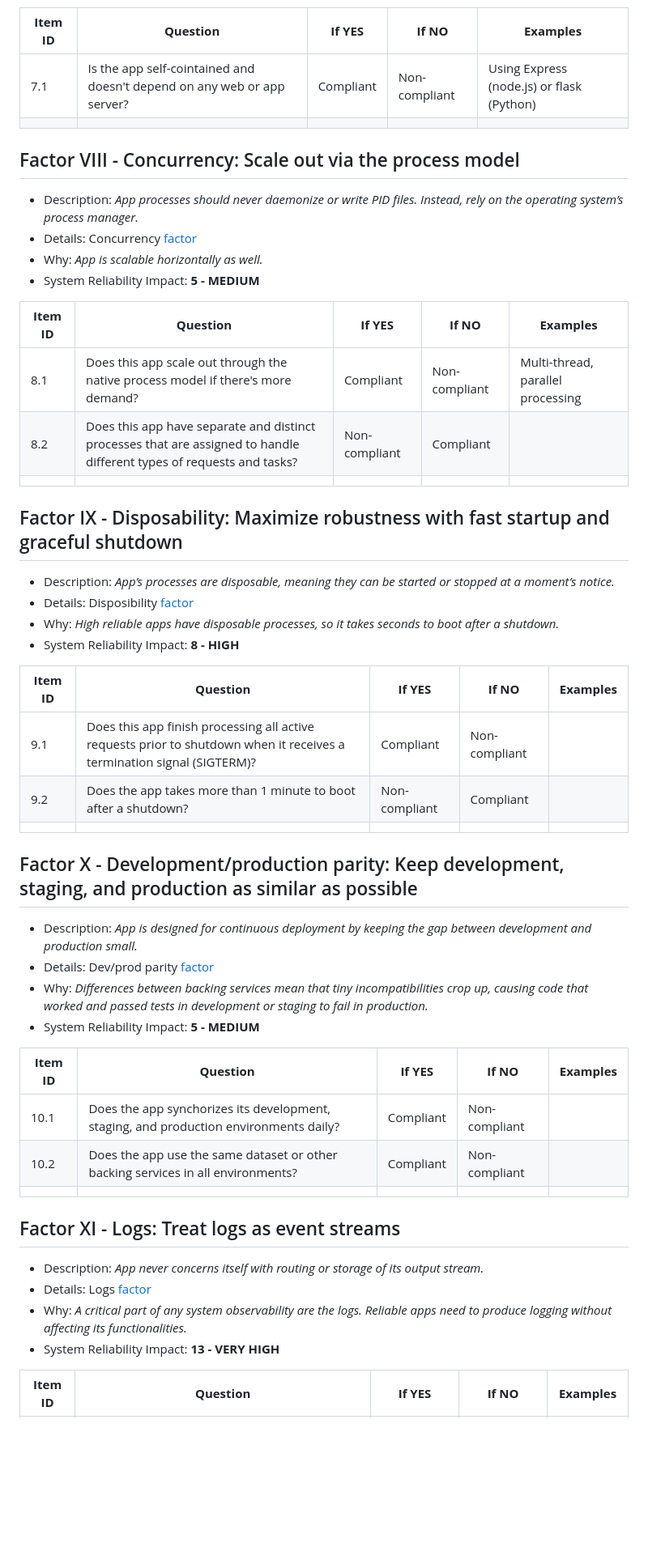
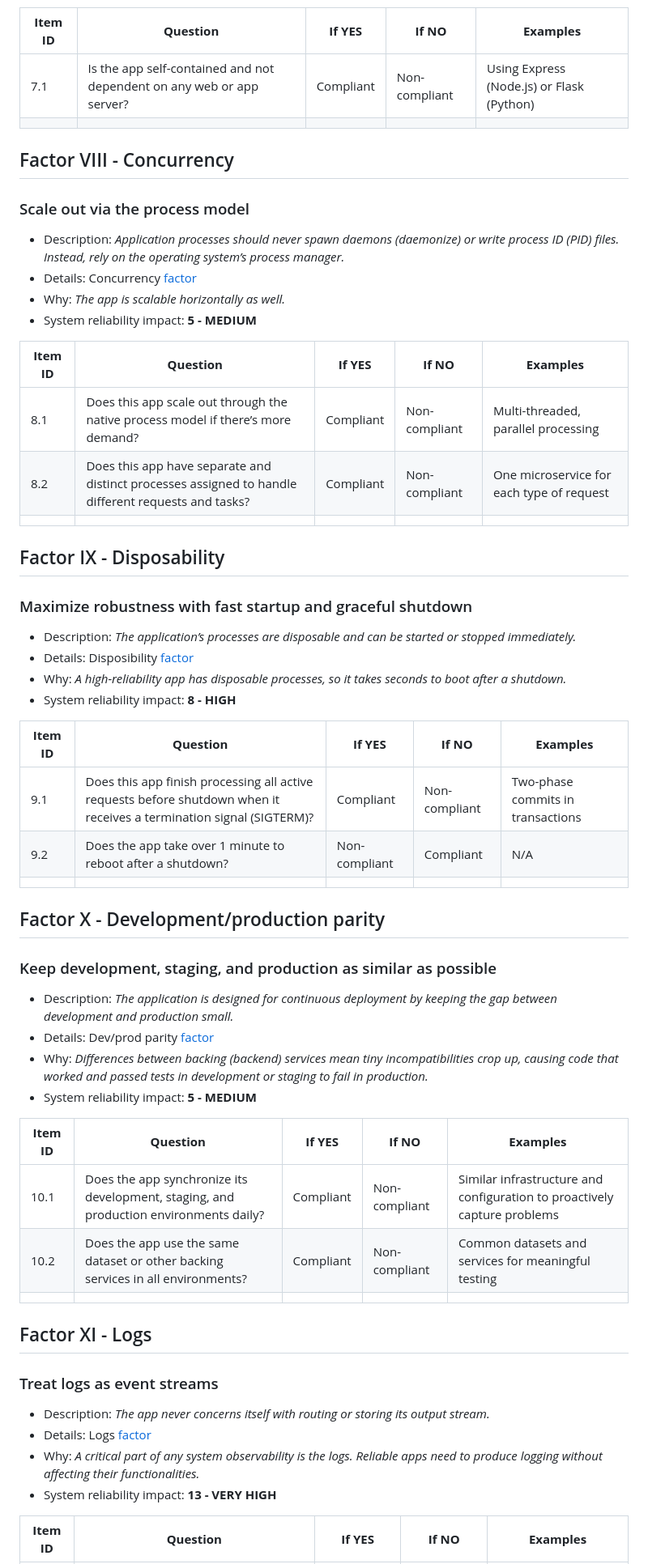
Before and after one commit to PacktPublishing/Becoming-a-Rockstar-SRE, a Markdown page: Appendix/the-12-factor-app-questionnaire.md, the part around the change printed below. Shown: that part at 81% size. GitHub-like rendering; blank space fills up the shorter version.

```diff
--- a/Appendix/the-12-factor-app-questionnaire.md
+++ b/Appendix/the-12-factor-app-questionnaire.md
@@ -92,54 +106,62 @@
 
 | **Item ID** | **Question** | **If YES** | **If NO** | **Examples** |
 |----|------------------------------------------------------------------------------------|-------------|-------------|----------------------------------------------------------------------------------------------------|
-|7.1 |Is the app self-cointained and doesn't depend on any web or app server?|Compliant|Non-compliant|Using Express (node.js) or flask (Python)|
+| 7.1 | Is the app self-contained and not dependent on any web or app server? | Compliant |Non-compliant |Using Express (Node.js) or Flask (Python) |
 | | | | | |
 
-## Factor VIII - Concurrency: Scale out via the process model
+## Factor VIII - Concurrency
 
-* Description: _App processes should never daemonize or write PID files. Instead, rely on the operating system’s process manager._
+### Scale out via the process model
+
+* Description: _Application processes should never spawn daemons (daemonize) or write process ID (PID) files. Instead, rely on the operating system’s process manager._
 * Details: Concurrency [factor](https://12factor.net/concurrency)
-* Why: _App is scalable horizontally as well._
-* System Reliability Impact: **5 - MEDIUM**
+* Why: _The app is scalable horizontally as well._
+* System reliability impact: **5 - MEDIUM**
 
 | **Item ID** | **Question** | **If YES** | **If NO** | **Examples** |
 |----|------------------------------------------------------------------------------------|-------------|-------------|----------------------------------------------------------------------------------------------------|
-|8.1 |Does this app scale out through the native process model if there's more demand? |Compliant |Non-compliant|Multi-thread, parallel processing|
-|8.2 |Does this app have separate and distinct processes that are assigned to handle different types of requests and tasks?|Non-compliant|Compliant    | |
+| 8.1 | Does this app scale out through the native process model if there’s more demand? |Compliant | Non-compliant | Multi-threaded, parallel processing |
+| 8.2 | Does this app have separate and distinct processes assigned to handle different requests and tasks?| Compliant | Non-compliant | One microservice for each type of request |
 | | | | | |
 
-## Factor IX - Disposability: Maximize robustness with fast startup and graceful shutdown
+## Factor IX - Disposability
 
-* Description: _App’s processes are disposable, meaning they can be started or stopped at a moment’s notice._
+### Maximize robustness with fast startup and graceful shutdown
+
+* Description: _The application’s processes are disposable and can be started or stopped immediately._
 * Details: Disposibility [factor](https://12factor.net/disposability)
-* Why: _High reliable apps have disposable processes, so it takes seconds to boot after a shutdown._
-* System Reliability Impact: **8 - HIGH**
+* Why: _A high-reliability app has disposable processes, so it takes seconds to boot after a shutdown._
+* System reliability impact: **8 - HIGH**
 
 | **Item ID** | **Question** | **If YES** | **If NO** | **Examples** |
 |----|------------------------------------------------------------------------------------|-------------|-------------|----------------------------------------------------------------------------------------------------|
-|9.1 |Does this app finish processing all active requests prior to shutdown when it receives a termination signal (SIGTERM)?|Compliant  |Non-compliant| |
-|9.2 |Does the app takes more than 1 minute to boot after a shutdown?  |Non-compliant|Compliant | |
+| 9.1 | Does this app finish processing all active requests before shutdown when it receives a termination signal (SIGTERM)?| Compliant  | Non-compliant | Two-phase commits in transactions |
+| 9.2 | Does the app take over 1 minute to reboot after a shutdown?  | Non-compliant|Compliant | N/A |
 | | | | | |
 
-## Factor X - Development/production parity: Keep development, staging, and production as similar as possible
+## Factor X - Development/production parity
 
-* Description: _App is designed for continuous deployment by keeping the gap between development and production small._
+### Keep development, staging, and production as similar as possible
+
+* Description: _The application is designed for continuous deployment by keeping the gap between development and production small._
 * Details: Dev/prod parity [factor](https://12factor.net/dev-prod-parity)
-* Why: _Differences between backing services mean that tiny incompatibilities crop up, causing code that worked and passed tests in development or staging to fail in production._
-* System Reliability Impact: **5 - MEDIUM**
+* Why: _Differences between backing (backend) services mean tiny incompatibilities crop up, causing code that worked and passed tests in development or staging to fail in production._
+* System reliability impact: **5 - MEDIUM**
 
 | **Item ID** | **Question** | **If YES** | **If NO** | **Examples** |
 |----|------------------------------------------------------------------------------------|-------------|-------------|----------------------------------------------------------------------------------------------------|
-|10.1|Does the app synchorizes its development, staging, and production environments daily? |Compliant|Non-compliant| |
-|10.2|Does the app use the same dataset or other backing services in all environments? |Compliant|Non-compliant| |
+| 10.1 | Does the app synchronize its development, staging, and production environments daily? | Compliant | Non-compliant | Similar infrastructure and configuration to proactively capture problems |
+| 10.2 | Does the app use the same dataset or other backing services in all environments? |Compliant | Non-compliant | Common datasets and services for meaningful testing |
 | | | | | |
 
-## Factor XI - Logs: Treat logs as event streams
+## Factor XI - Logs
 
-* Description: _App never concerns itself with routing or storage of its output stream._
+### Treat logs as event streams
+
+* Description: _The app never concerns itself with routing or storing its output stream._
 * Details: Logs [factor](https://12factor.net/logs)
-* Why: _A critical part of any system observability are the logs. Reliable apps need to produce logging without affecting its functionalities._
-* System Reliability Impact: **13 - VERY HIGH**
+* Why: _A critical part of any system observability is the logs. Reliable apps need to produce logging without affecting their functionalities._
+* System reliability impact: **13 - VERY HIGH**
 
 | **Item ID** | **Question** | **If YES** | **If NO** | **Examples** |
 |----|------------------------------------------------------------------------------------|-------------|-------------|----------------------------------------------------------------------------------------------------|
```
Also changed, not shown: other parts of Appendix/the-12-factor-app-questionnaire.md (+70 -54 lines).
